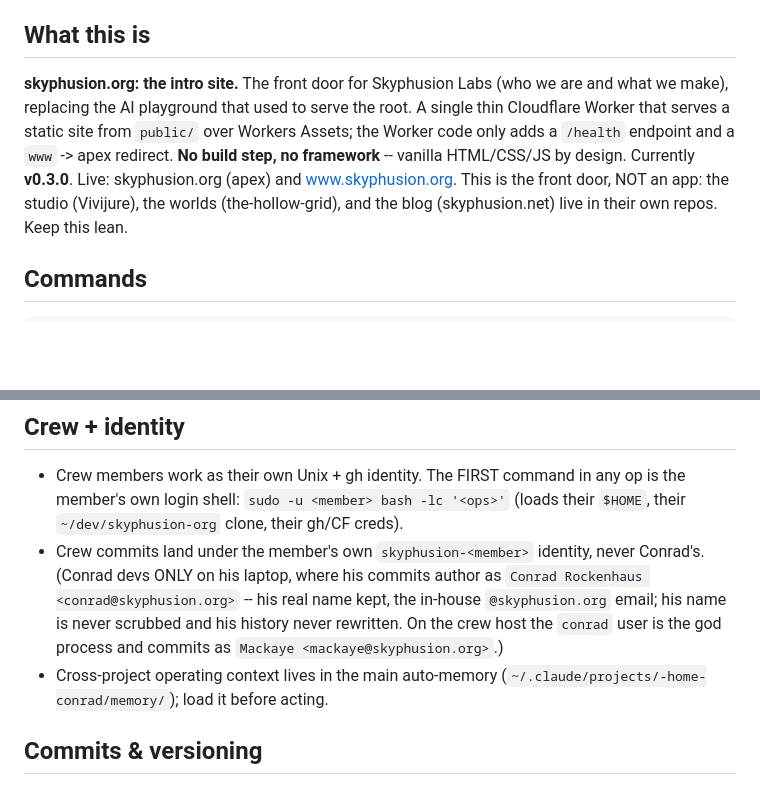
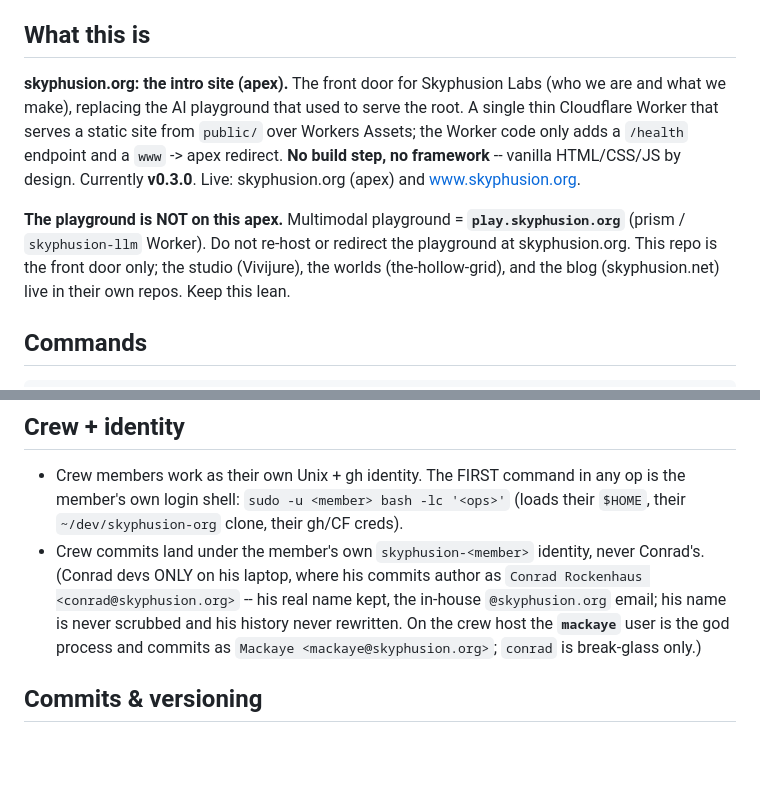
Before and after one commit to skyphusion-labs/skyphusion-org, a Markdown page: CLAUDE.md, 2 parts joined by grey strips. Drawn GitHub-style; blank space fills up the shorter version.

Commit message:
docs: refresh CLAUDE.md for agents (#60)

```diff
--- a/CLAUDE.md
+++ b/CLAUDE.md
@@ -4,12 +4,15 @@ Guidance for Claude Code (and the crew) working in this repo.
 
 ## What this is
 
-**skyphusion.org: the intro site.** The front door for Skyphusion Labs (who we are and what we
-make), replacing the AI playground that used to serve the root. A single thin Cloudflare Worker that
-serves a static site from `public/` over Workers Assets; the Worker code only adds a `/health`
+**skyphusion.org: the intro site (apex).** The front door for Skyphusion Labs (who we are and what
+we make), replacing the AI playground that used to serve the root. A single thin Cloudflare Worker
+that serves a static site from `public/` over Workers Assets; the Worker code only adds a `/health`
 endpoint and a `www` -> apex redirect. **No build step, no framework** -- vanilla HTML/CSS/JS by
-design. Currently **v0.3.0**. Live: skyphusion.org (apex) and www.skyphusion.org. This is the
-front door, NOT an app: the studio (Vivijure), the worlds (the-hollow-grid), and the blog
+design. Currently **v0.3.0**. Live: skyphusion.org (apex) and www.skyphusion.org.
+
+**The playground is NOT on this apex.** Multimodal playground = **`play.skyphusion.org`** (prism /
+`skyphusion-llm` Worker). Do not re-host or redirect the playground at skyphusion.org. This repo is
+the front door only; the studio (Vivijure), the worlds (the-hollow-grid), and the blog
 (skyphusion.net) live in their own repos. Keep this lean.
 
 ## Commands
@@ -76,10 +79,8 @@ the self-hosted org fleet.
 - Crew commits land under the member's own `skyphusion-<member>` identity, never Conrad's. (Conrad
   devs ONLY on his laptop, where his commits author as `Conrad Rockenhaus <conrad@skyphusion.org>`
   -- his real name kept, the in-house `@skyphusion.org` email; his name is never scrubbed and his
-  history never rewritten. On the crew host the `conrad` user is the god process and commits as
-  `Mackaye <mackaye@skyphusion.org>`.)
-- Cross-project operating context lives in the main auto-memory
-  (`~/.claude/projects/-home-conrad/memory/`); load it before acting.
+  history never rewritten. On the crew host the **`mackaye`** user is the god process and commits as
+  `Mackaye <mackaye@skyphusion.org>`; `conrad` is break-glass only.)
 
 ## Commits & versioning
 
```
